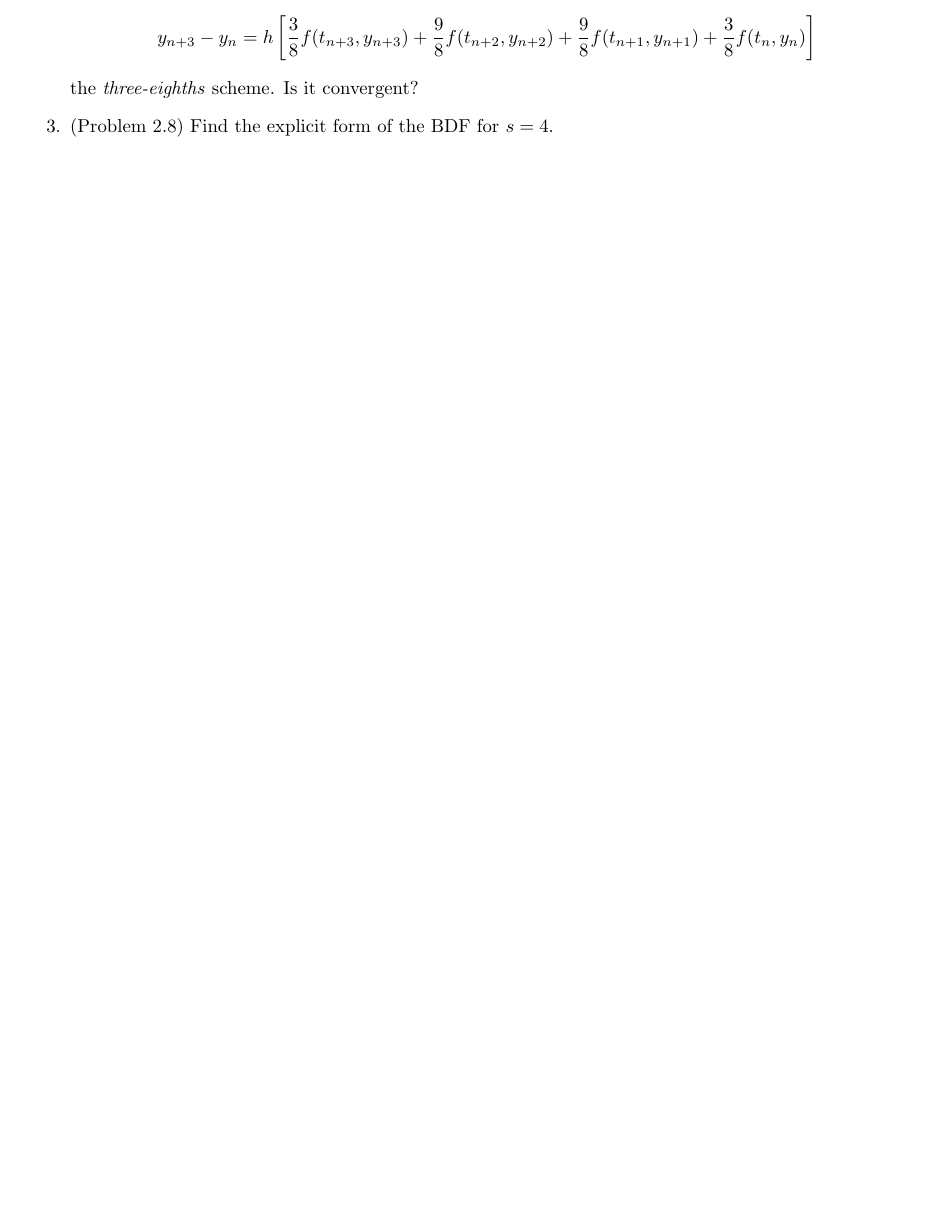
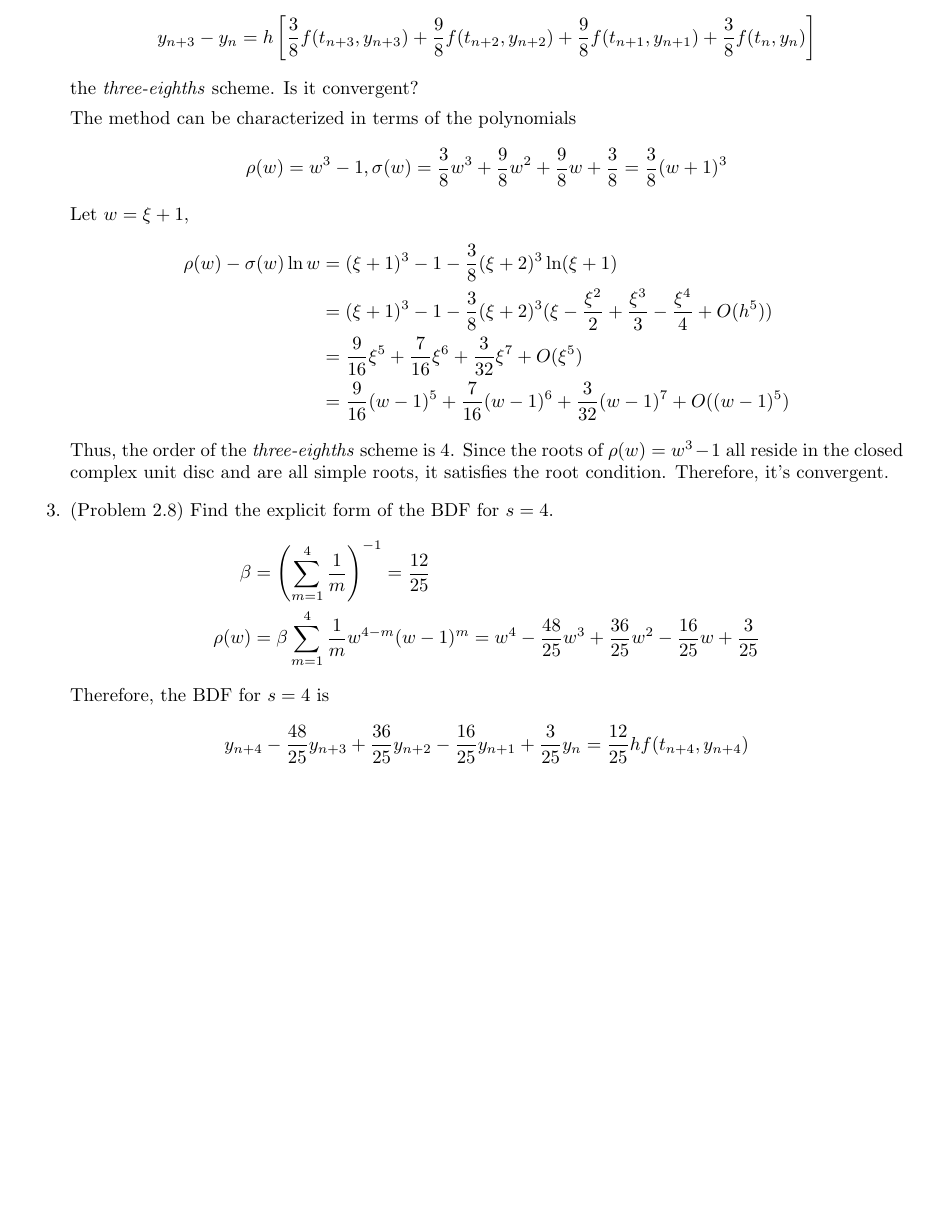
Before and after one commit to ZhihaoAi/MATH-478-Assignments, a LaTeX problem sheet (HW4/Math-478-HW4.tex): part of page 3 of 3, cut so that both start at the same text, the shorter picture padded with empty space. Compiled offline with pdfLaTeX.

Commit message:
Complete homework 4

```diff
--- a/HW4/Math-478-HW4.tex
+++ b/HW4/Math-478-HW4.tex
@@ -163,8 +163,30 @@
 	\]
 	the \textit{three-eighths} scheme. Is it convergent?
 
+	The method can be characterized in terms of the polynomials
+	\[
+	\rho(w) = w^3 - 1, \sigma(w) = \frac{3}{8}w^3 + \frac{9}{8}w^2 + \frac{9}{8}w + \frac{3}{8} = \frac{3}{8}(w+1)^3
+	\]
+	Let $w = \xi + 1$,
+	\begin{align*}
+	\rho(w) - \sigma(w) \ln{w}
+	&=(\xi + 1)^3 - 1 - \frac{3}{8}(\xi+2)^3 \ln(\xi + 1) \\
+	&=(\xi + 1)^3 - 1 - \frac{3}{8}(\xi+2)^3 (\xi - \frac{\xi^2}{2} + \frac{\xi^3}{3} - \frac{\xi^4}{4} + O(h^5))\\
+	&=\frac{9}{16}\xi^5 + \frac{7}{16}\xi^6 + \frac{3}{32}\xi^7 + O(\xi^5)\\
+	&=\frac{9}{16}(w-1)^5 + \frac{7}{16}(w-1)^6 + \frac{3}{32}(w-1)^7 + O((w-1)^5)
+	\end{align*}
+	Thus, the order of the \textit{three-eighths} scheme is 4. Since the roots of $\rho(w) = w^3 - 1$ all reside in the closed complex unit disc and are all simple roots, it satisfies the root condition. Therefore, it's convergent.
+
 	\item
 	(Problem 2.8) Find the explicit form of the BDF for $s = 4$.
+	\begin{align*}
+	\beta &= \pa{\sum_{m=1}^{4} \frac{1}{m}}^{-1} = \frac{12}{25}\\
+	\rho(w) &= \beta \sum_{m=1}^{4} \frac{1}{m} w^{4-m}(w-1)^m = w^4 - \frac{48}{25}w^3 + \frac{36}{25}w^2 - \frac{16}{25}w + \frac{3}{25}
+	\end{align*}
+	Therefore, the BDF for $s = 4$ is
+	\[
+	y_{n+4} - \frac{48}{25}y_{n+3} + \frac{36}{25}y_{n+2} - \frac{16}{25}y_{n+1} + \frac{3}{25}y_{n} = \frac{12}{25}hf(t_{n+4}, y_{n+4})
+	\]
 \end{enumerate}
 
 \end{document}
```
